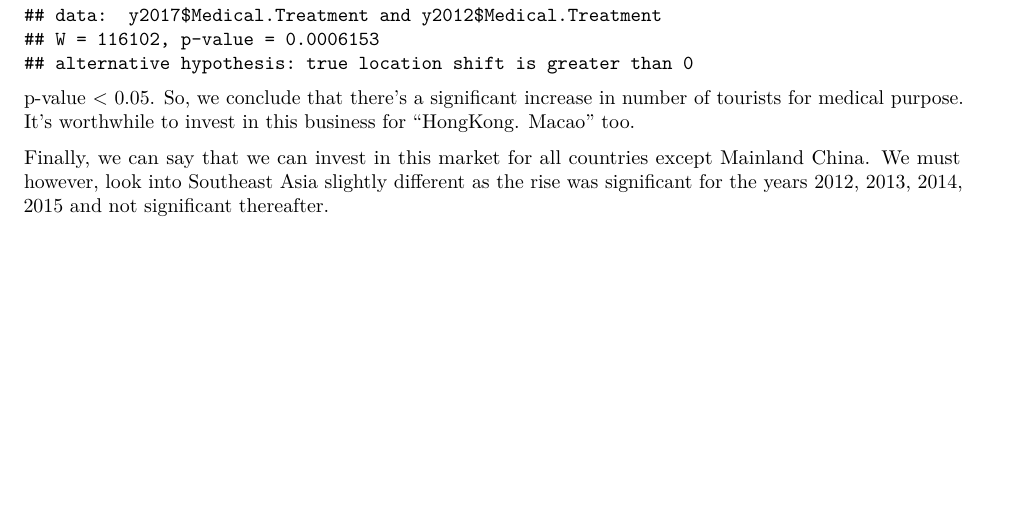
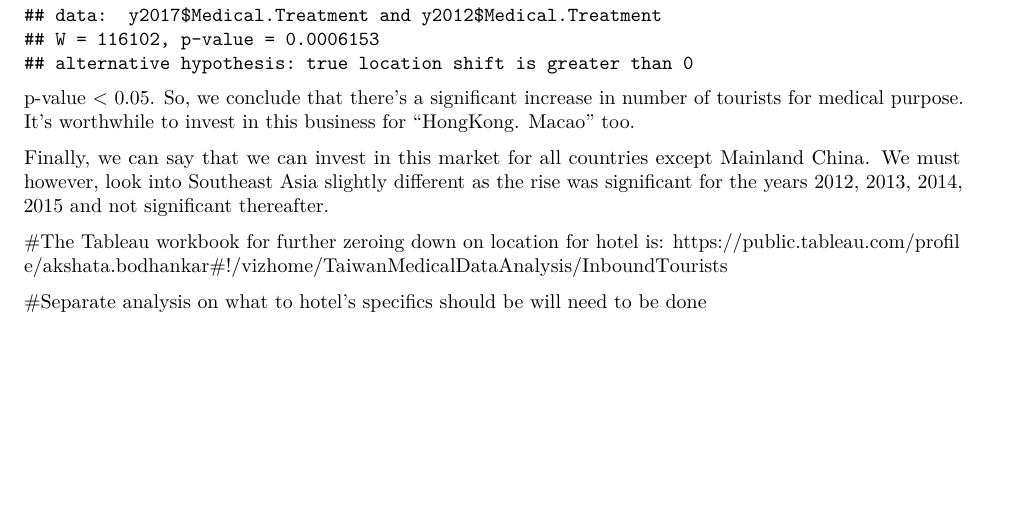
Before and after one commit to JaryalPranshu/Medical-Tourism-in-Taiwan, an R Markdown document (Taiwan - Medical Tourism.rmd): part of page 12 of 12, cut so that both start at the same text. Rendered offline with R 4.5, knitr and Pandoc, then LaTeX, with nearby package versions.

Commit message:
Update Taiwan - Medical Tourism.rmd

```diff
--- a/Taiwan - Medical Tourism.rmd
+++ b/Taiwan - Medical Tourism.rmd
@@ -362,3 +362,7 @@ wilcox.test(y2017$Medical.Treatment, y2012$Medical.Treatment, mu = 0, alternativ
 p-value < 0.05. So, we conclude that there's a significant increase in number of tourists for medical purpose. It's worthwhile to invest in this business for "HongKong. Macao" too.
 
 Finally, we can say that we can invest in this market for all countries except Mainland China. We must however, look into Southeast Asia slightly different as the rise was significant for the years 2012, 2013, 2014, 2015 and not significant thereafter.
+
+#The Tableau workbook for further zeroing down on location for hotel is: https://public.tableau.com/profile/akshata.bodhankar#!/vizhome/TaiwanMedicalDataAnalysis/InboundTourists
+
+#Separate analysis on what to hotel's specifics should be will need to be done
```
